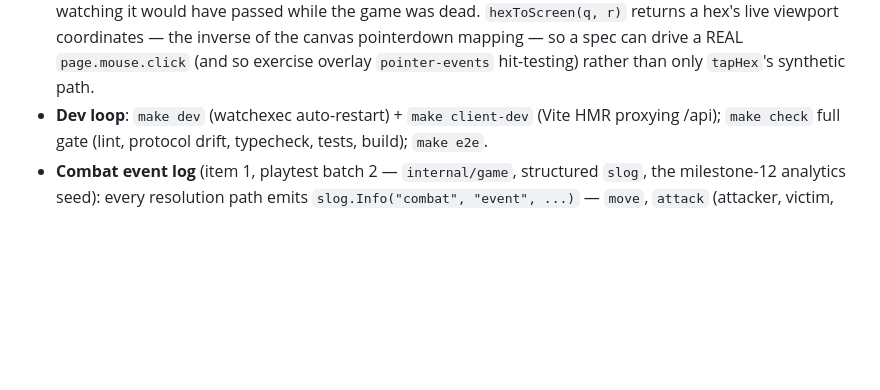
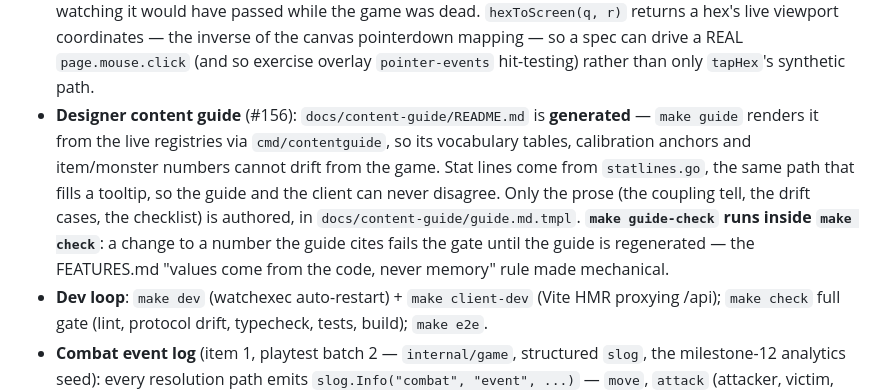
Before and after one commit to starquake/mediumrogue, a Markdown page: docs/FEATURES.md, the part around the change. Drawn GitHub-style; blank space fills up the shorter version.

```diff
--- a/docs/FEATURES.md
+++ b/docs/FEATURES.md
@@ -848,6 +848,16 @@ because the off-hand takes both a shield and a dual-wielded weapon.
   of the canvas pointerdown mapping — so a spec can drive a REAL
   `page.mouse.click` (and so exercise overlay `pointer-events` hit-testing)
   rather than only `tapHex`'s synthetic path.
+- **Designer content guide** (#156): `docs/content-guide/README.md` is
+  **generated** — `make guide` renders it from the live registries via
+  `cmd/contentguide`, so its vocabulary tables, calibration anchors and
+  item/monster numbers cannot drift from the game. Stat lines come from
+  `statlines.go`, the same path that fills a tooltip, so the guide and the
+  client can never disagree. Only the prose (the coupling tell, the drift
+  cases, the checklist) is authored, in `docs/content-guide/guide.md.tmpl`.
+  **`make guide-check` runs inside `make check`**: a change to a number the
+  guide cites fails the gate until the guide is regenerated — the FEATURES.md
+  "values come from the code, never memory" rule made mechanical.
 - **Dev loop**: `make dev` (watchexec auto-restart) + `make client-dev`
   (Vite HMR proxying /api); `make check` full gate (lint, protocol drift,
   typecheck, tests, build); `make e2e`.
```
Also changed, not shown: docs/design-decisions.md (+27 -0 lines).
